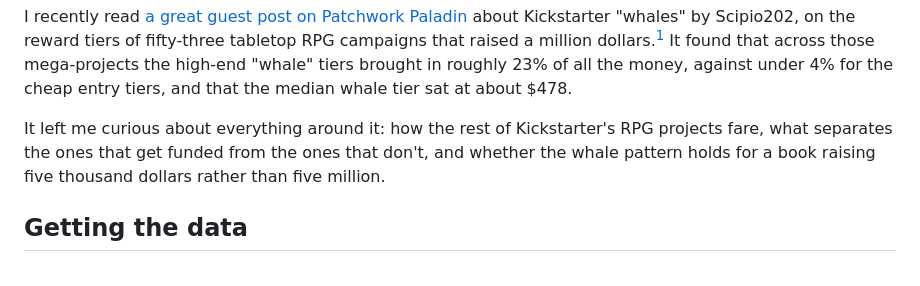
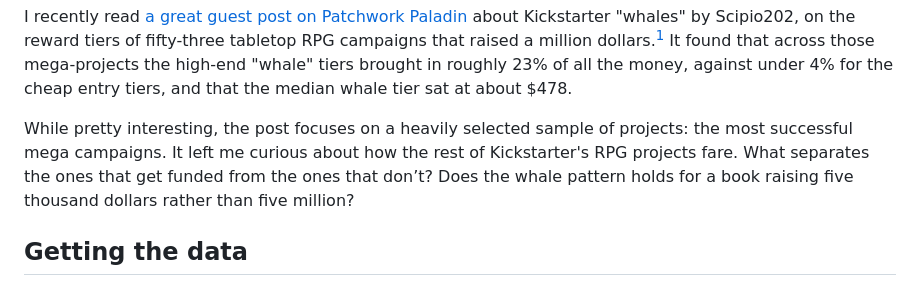
Before and after one commit to alchemical-lich/ttrpg-kickstarter, a Markdown page: docs/index.md, the part around the change. Rendered like a GitHub page.

```diff
--- a/docs/index.md
+++ b/docs/index.md
@@ -6,7 +6,7 @@
 
 I recently read [a great guest post on Patchwork Paladin](https://patchworkpaladin.com/2026/05/18/kickstarter-whales-guest-post/) about Kickstarter "whales" by Scipio202, on the reward tiers of fifty-three tabletop RPG campaigns that raised a million dollars.[^whales] It found that across those mega-projects the high-end "whale" tiers brought in roughly 23% of all the money, against under 4% for the cheap entry tiers, and that the median whale tier sat at about $478.
 
-It left me curious about everything around it: how the rest of Kickstarter's RPG projects fare, what separates the ones that get funded from the ones that don't, and whether the whale pattern holds for a book raising five thousand dollars rather than five million.
+While pretty interesting, the post focuses on a heavily selected sample of projects: the most successful mega campaigns. It left me curious about how the rest of Kickstarter's RPG projects fare. What separates the ones that get funded from the ones that don’t? Does the whale pattern holds for a book raising five thousand dollars rather than five million?
 
 ## Getting the data
 
```
